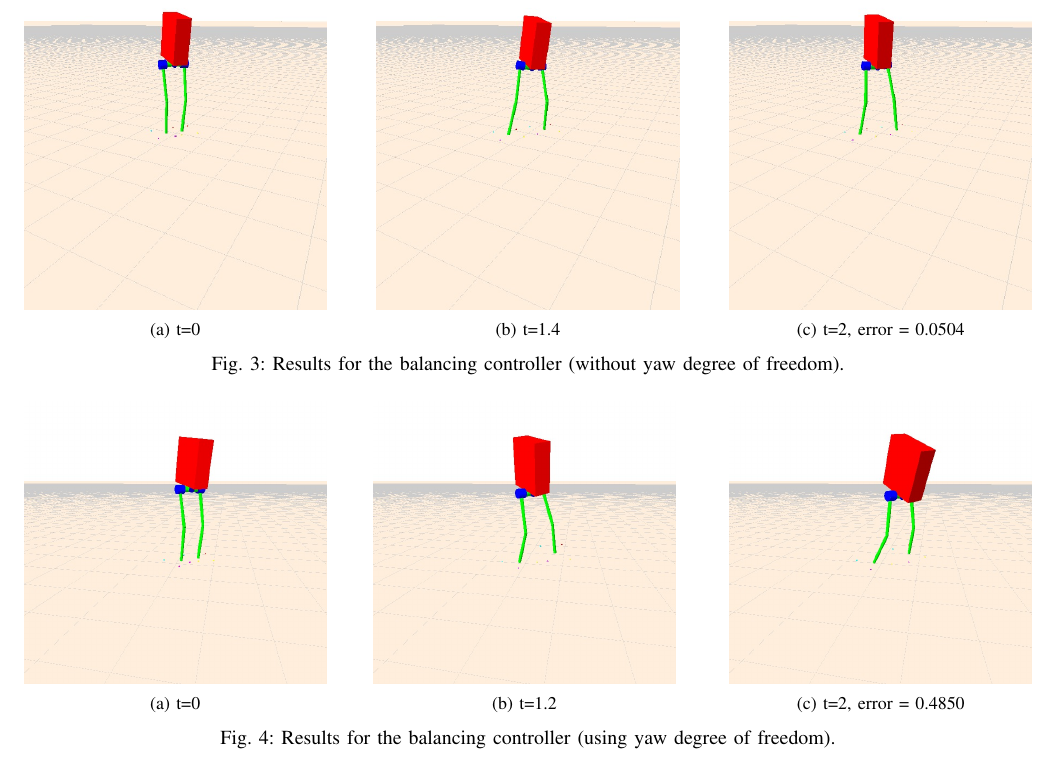
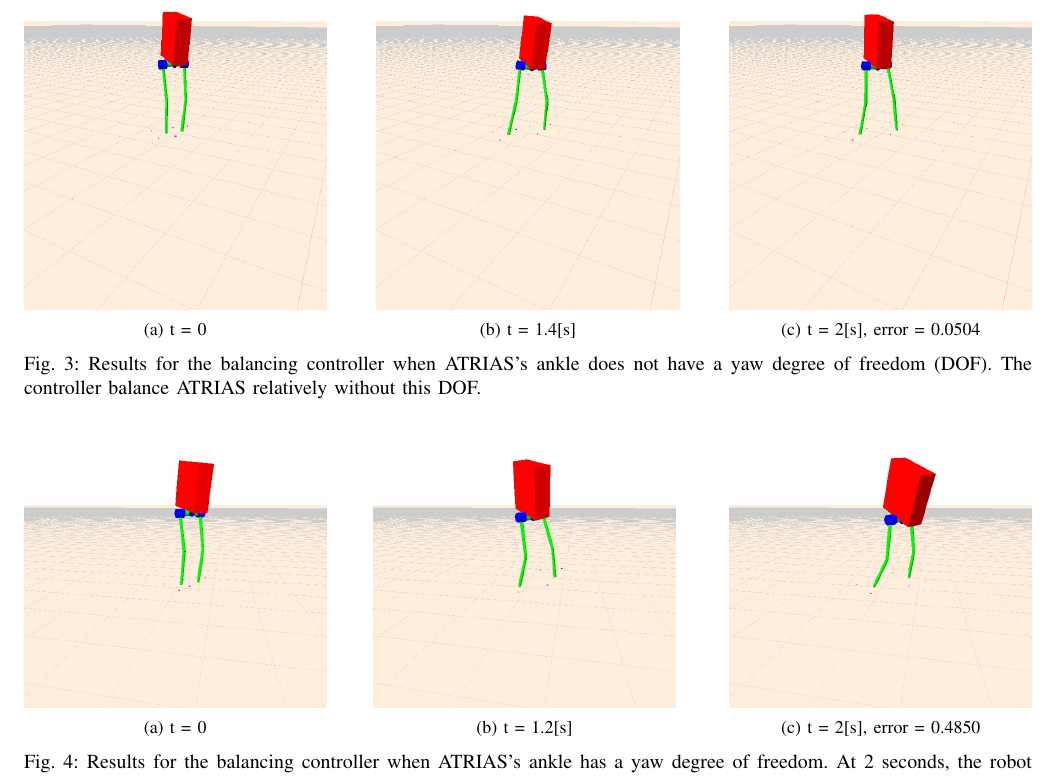
Before and after one commit to vmlane/FinalPaper, a LaTeX paper (ieeeconf/root.tex): part of page 3 of 5, cut at the place of the change. Compiled offline with pdfLaTeX.

Commit message:
fleshed out description of balancing figure

```diff
--- a/ieeeconf/root.tex
+++ b/ieeeconf/root.tex
@@ -157,22 +157,22 @@ To test the efficacy of our control approach at each stage in the process, we fi
   \begin{subfigure}[b]{0.3\textwidth}
     \centering
     \includegraphics[width=\textwidth] {figures/balanceNoYaw1.jpg}
-    \caption{t=0}
+    \caption{t = 0}
     \label{fig:balanceNoYaw1}
   \end{subfigure}\hfill
   \begin{subfigure}[b]{0.3\textwidth}
     \centering
     \includegraphics[width=\textwidth] {figures/balanceNoYaw2.jpg}
-    \caption{t=1.4}
+    \caption{t = 1.4[s]}
     \label{fig:balanceNoYaw2}
   \end{subfigure}\hfill
   \begin{subfigure}[b]{0.3\textwidth}
     \centering
     \includegraphics[width=\textwidth] {figures/balanceNoYaw3.jpg}
-    \caption{t=2, error = 0.0504}
+    \caption{t = 2[s], error = 0.0504}
     \label{fig:balanceNoYaw3}
   \end{subfigure}
-  \caption{Results for the balancing controller (without yaw degree of freedom).}
+  \caption{Results for the balancing controller when ATRIAS's ankle does not have a yaw degree of freedom (DOF). The controller balance ATRIAS relatively without this DOF. }
   \label{fig:balancing}
 \end{figure*}
 
@@ -181,22 +181,22 @@ To test the efficacy of our control approach at each stage in the process, we fi
   \begin{subfigure}[b]{0.3\textwidth}
     \centering
         \includegraphics[width=\textwidth] {figures/balanceYaw1.jpg}
-        \caption{t=0}
+        \caption{t = 0}
     \label{fig:balanceYaw1}
     \end{subfigure}\hfill
     \begin{subfigure}[b]{0.3\textwidth}
     \centering
         \includegraphics[width=\textwidth] {figures/balanceYaw2.jpg}
-        \caption{t=1.2}
+        \caption{t = 1.2[s]}
         \label{fig:balanceYaw2}
     \end{subfigure} \hfill
     \begin{subfigure}[b]{0.3\textwidth}
       \centering
         \includegraphics[width=\textwidth] {figures/balanceYaw3.jpg}
-        \caption{t=2, error = 0.4850}
+        \caption{t = 2[s], error = 0.4850}
         \label{fig:balanceYaw3}
     \end{subfigure}
-  \caption{Results for the balancing controller (using yaw degree of freedom).}
+  \caption{Results for the balancing controller when ATRIAS's ankle has a yaw degree of freedom. At 2 seconds, the robot begins to fall over.}
   \label{fig:balancing}
 \end{figure*}
 
```
